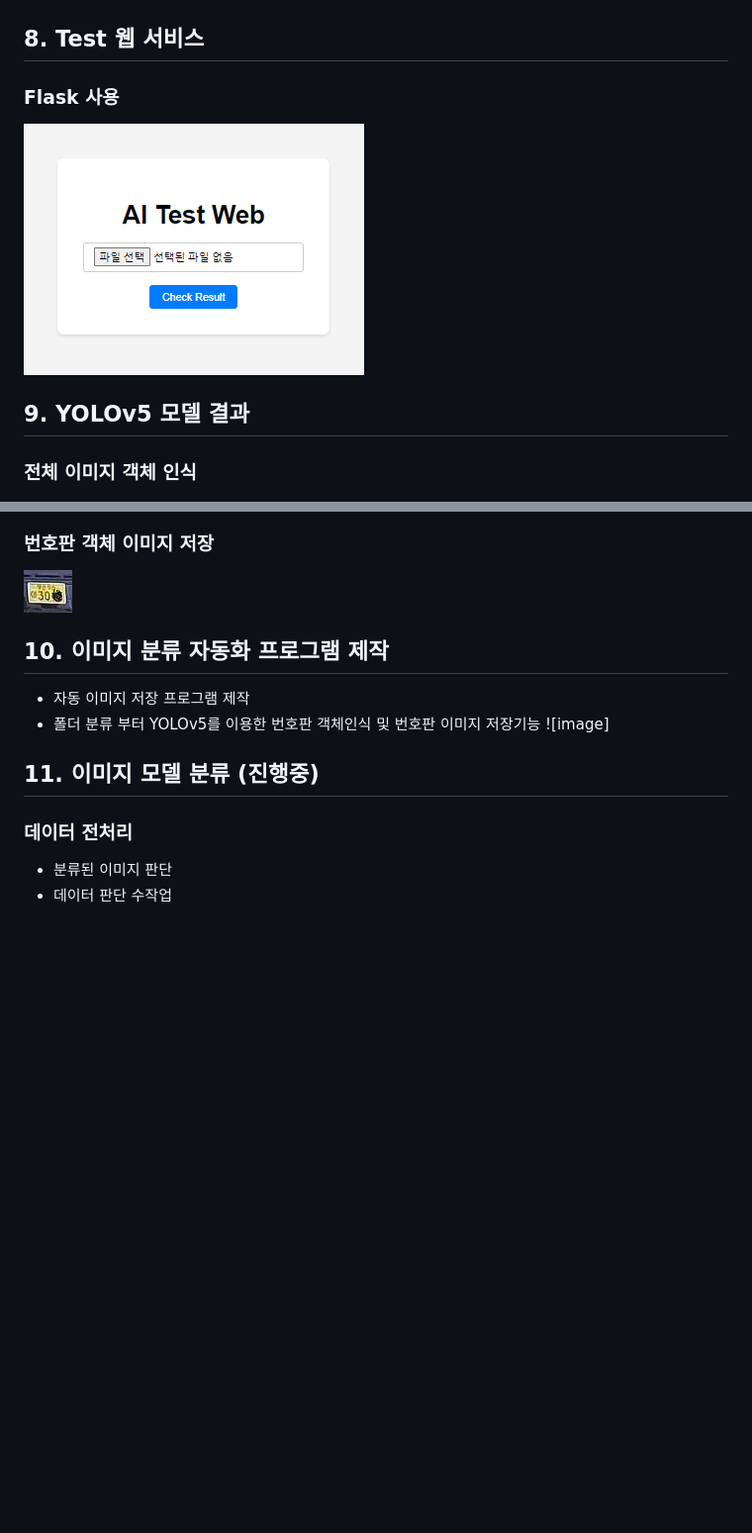
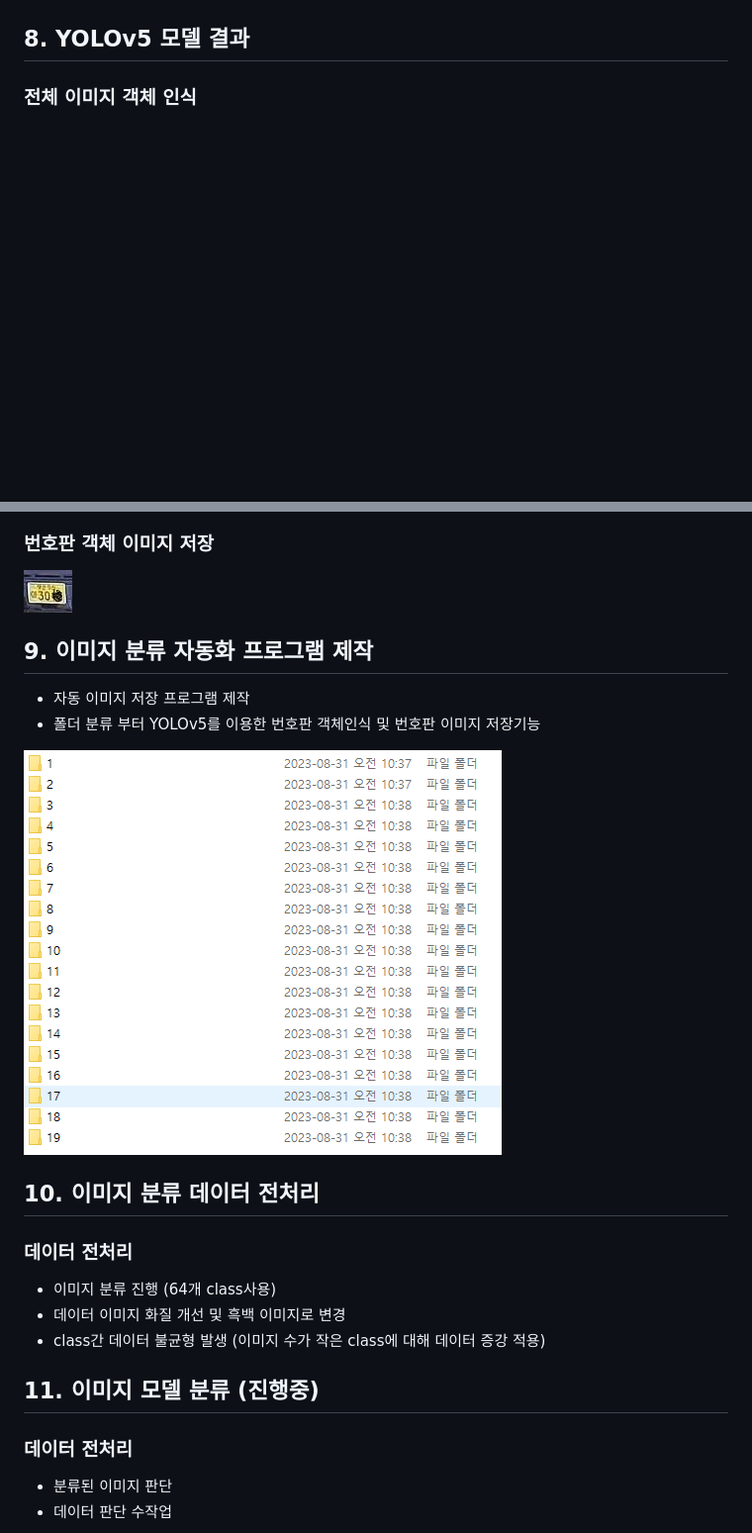
Before and after one commit to sou05091/MainProject_LicensePlate, a Markdown page: README.md, 2 parts joined by grey strips. Shown at 99% size. Drawn GitHub-style; blank space fills up the shorter version.

```diff
--- a/README.md
+++ b/README.md
@@ -43,19 +43,24 @@
 ### Colab에서 모델 학습 진행 (라벨링 데이터 1000장 사용)
 ![image](https://github.com/sou05091/MainProject_LicensePlate/blob/main/img/yolo/model%20%ED%95%99%EC%8A%B5.png)
 
-## 8. Test 웹 서비스
-### Flask 사용
-![image](https://github.com/sou05091/MainProject_LicensePlate/blob/main/img/yolo/Flask%20%EC%82%AC%EC%9A%A9.png)
-## 9. YOLOv5 모델 결과
+## 8. YOLOv5 모델 결과
 ### 전체 이미지 객체 인식
 ![image](https://github.com/sou05091/MainProject_LicensePlate/blob/main/img/yolo/result.png)
 ### 번호판 객체 이미지 저장
 ![image](https://github.com/sou05091/MainProject_LicensePlate/blob/main/img/yolo/result1.jpg)
 
-## 10. 이미지 분류 자동화 프로그램 제작
+## 9. 이미지 분류 자동화 프로그램 제작
 - 자동 이미지 저장 프로그램 제작
 - 폴더 분류 부터 YOLOv5를 이용한 번호판 객체인식 및 번호판 이미지 저장기능
-![image]
+
+![image](https://github.com/sou05091/MainProject_LicensePlate/blob/main/img/classfication/folder.png)
+
+## 10. 이미지 분류 데이터 전처리
+### 데이터 전처리
+- 이미지 분류 진행 (64개 class사용)
+- 데이터 이미지 화질 개선 및 흑백 이미지로 변경
+- class간 데이터 불균형 발생 (이미지 수가 작은 class에 대해 데이터 증강 적용)
+
 ## 11. 이미지 모델 분류 (진행중)
 ### 데이터 전처리
 - 분류된 이미지 판단
```
Also changed, not shown: other parts of README.md (+4 -0 lines).
